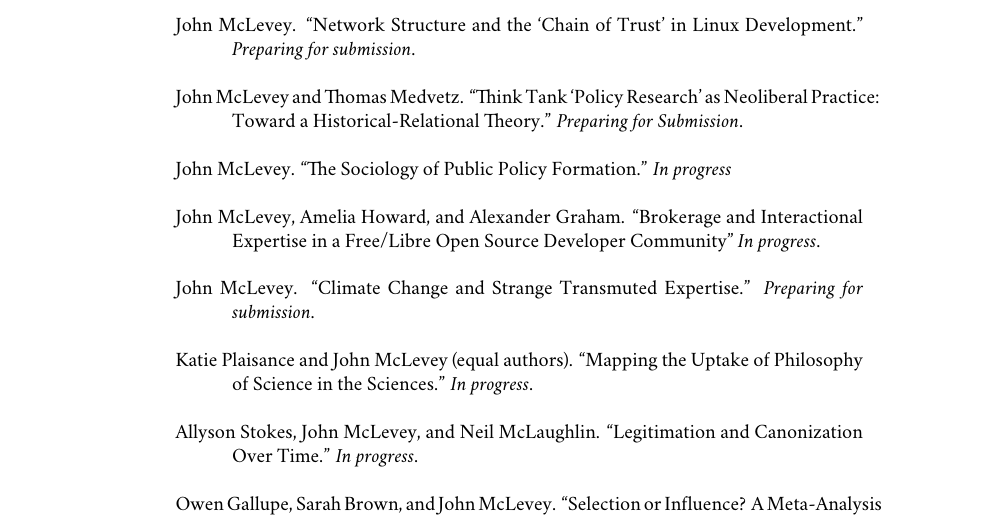
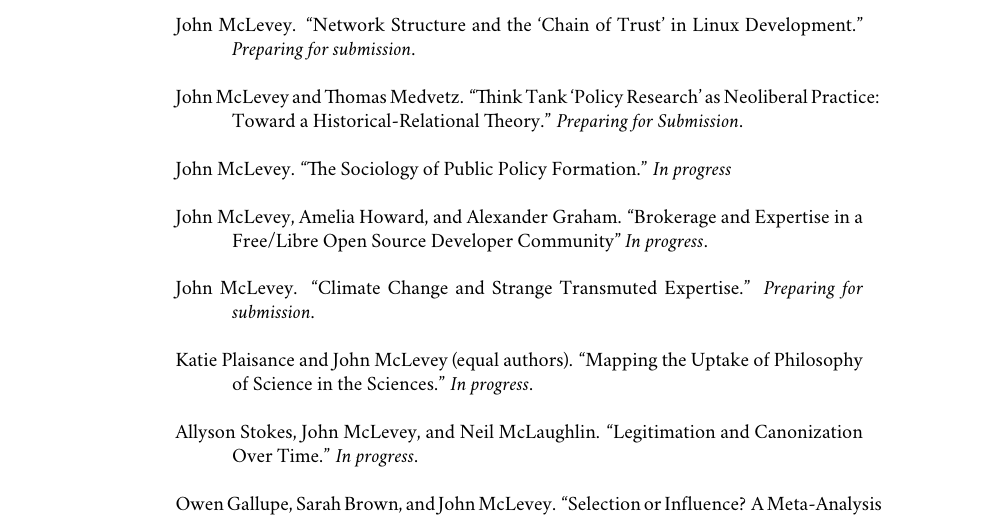
Before and after one commit to mclevey/CV, a LaTeX CV (cv_mclevey.tex): part of page 2 of 8, cut so that both start at the same text. Compiled offline with XeLaTeX; a missing font is replaced by an installed copy or a similar font.

Commit message:
- interactional

```diff
--- a/cv_mclevey.tex
+++ b/cv_mclevey.tex
@@ -183,7 +183,7 @@
 
 \ind John McLevey. ``The Sociology of Public Policy Formation.'' \emph{In progress} \\
 
-\ind John McLevey, Amelia Howard, and Alexander Graham. ``Brokerage and Interactional Expertise in a Free/Libre Open Source Developer Community'' \emph{In progress}.\\
+\ind John McLevey, Amelia Howard, and Alexander Graham. ``Brokerage and Expertise in a Free/Libre Open Source Developer Community'' \emph{In progress}.\\
 
 \ind John McLevey. ``Climate Change and Strange Transmuted Expertise.'' \emph{Preparing for submission}. \\
 
```
